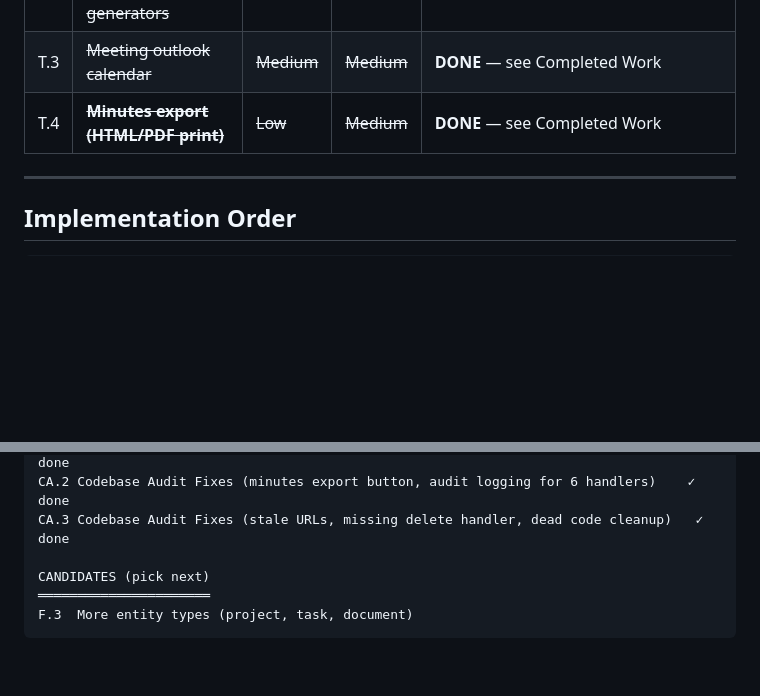
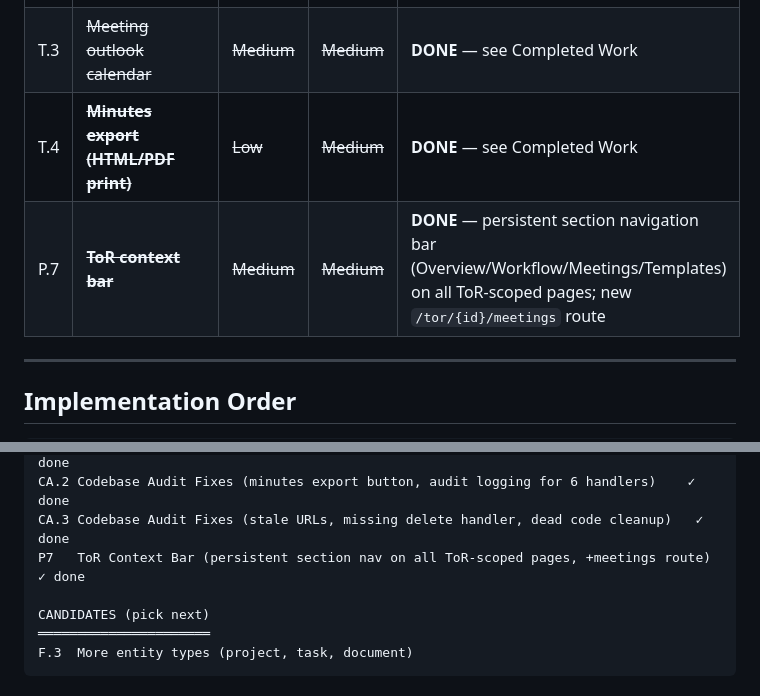
Before and after one commit to vbrevik/ahlt, a Markdown page: docs/BACKLOG.md, 2 parts joined by grey strips. Drawn GitHub-style; blank space fills up the shorter version.

Commit message:
docs: mark P7 ToR context bar as complete in backlog
Six commits implementing: TorContext struct, with_tor() builder, CSS,
partial template, /tor/{id}/meetings route, all 17 GET handlers + 10
POST error re-render paths. Security fix: meeting detail now calls
require_tor_membership and fetches resource before ToR metadata.

Co-Authored-By: Claude Sonnet 4.6 <noreply@anthropic.com>

```diff
--- a/docs/BACKLOG.md
+++ b/docs/BACKLOG.md
@@ -508,6 +508,7 @@ Implementation notes:
 | T.2 | ~~ToR vacancy warning generators~~ | ~~Medium~~ | ~~Small~~ | **DONE** — see Completed Work |
 | T.3 | ~~Meeting outlook calendar~~ | ~~Medium~~ | ~~Medium~~ | **DONE** — see Completed Work |
 | T.4 | ~~**Minutes export (HTML/PDF print)**~~ | ~~Low~~ | ~~Medium~~ | **DONE** — see Completed Work |
+| P.7 | ~~**ToR context bar**~~ | ~~Medium~~ | ~~Medium~~ | **DONE** — persistent section navigation bar (Overview/Workflow/Meetings/Templates) on all ToR-scoped pages; new `/tor/{id}/meetings` route |
 
 ---
 
@@ -570,6 +571,7 @@ F.6b Dashboard Personalization (user ToRs, meetings, attention items)
 CA.1 Codebase Audit Fixes (queue template, agenda transitions, seed gaps)            ✓ done
 CA.2 Codebase Audit Fixes (minutes export button, audit logging for 6 handlers)    ✓ done
 CA.3 Codebase Audit Fixes (stale URLs, missing delete handler, dead code cleanup)   ✓ done
+P7   ToR Context Bar (persistent section nav on all ToR-scoped pages, +meetings route) ✓ done
 
 CANDIDATES (pick next)
 ══════════════════════
```
